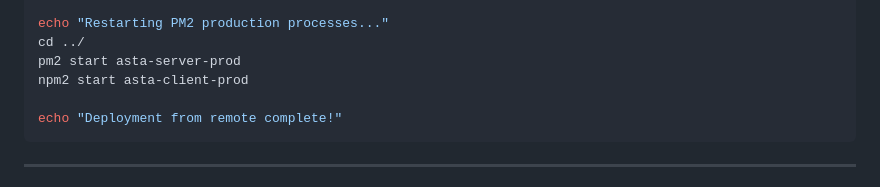
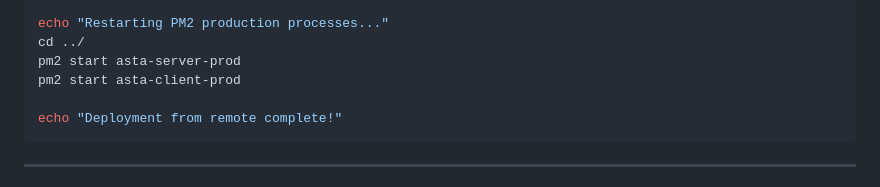
Before and after one commit to yoankervadec/asta-dev, a Markdown page: README.md, the part around the change. Drawn GitHub-style.

````diff
--- a/README.md
+++ b/README.md
@@ -255,7 +255,7 @@ npm install
 echo "Restarting PM2 production processes..."
 cd ../
 pm2 start asta-server-prod
-npm2 start asta-client-prod
+pm2 start asta-client-prod
 
 echo "Deployment from remote complete!"
 ```
````
